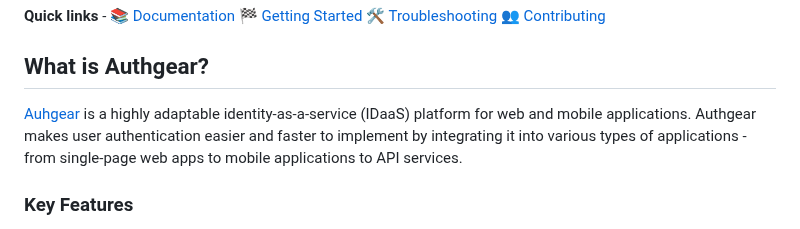
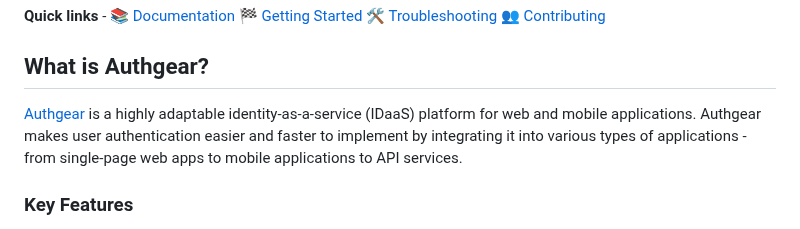
Before and after one commit to authgear/authgear-sdk-ios, a Markdown page: README.md, the part around the change. Drawn GitHub-style.

```diff
--- a/README.md
+++ b/README.md
@@ -14,7 +14,7 @@ In most cases, it involves just **a few lines of code** to enable **multiple aut
 
 ## What is Authgear?
 
-[Auhgear](https://www.authgear.com/) is a highly adaptable identity-as-a-service (IDaaS) platform for web and mobile applications.
+[Authgear](https://www.authgear.com/) is a highly adaptable identity-as-a-service (IDaaS) platform for web and mobile applications.
 Authgear makes user authentication easier and faster to implement by integrating it into various types of applications - from single-page web apps to mobile applications to API services.
 
 ### Key Features
```
